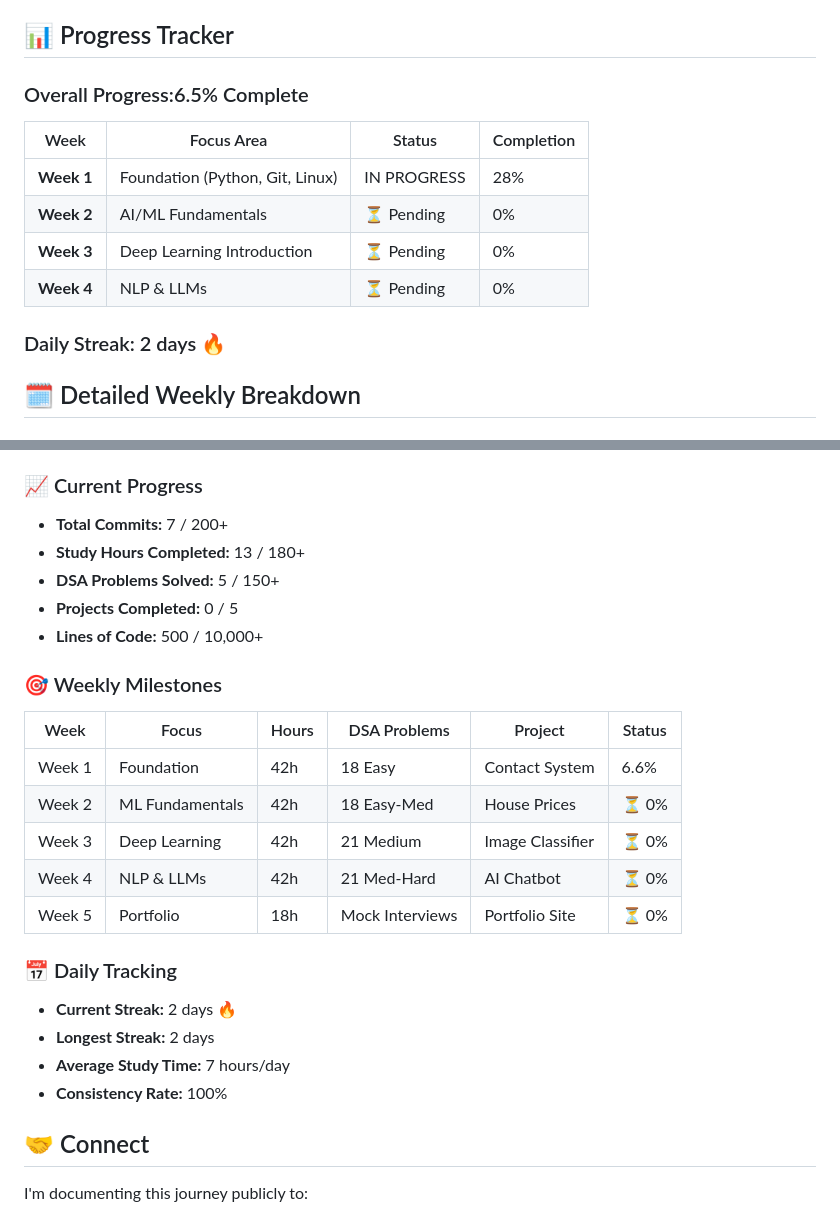
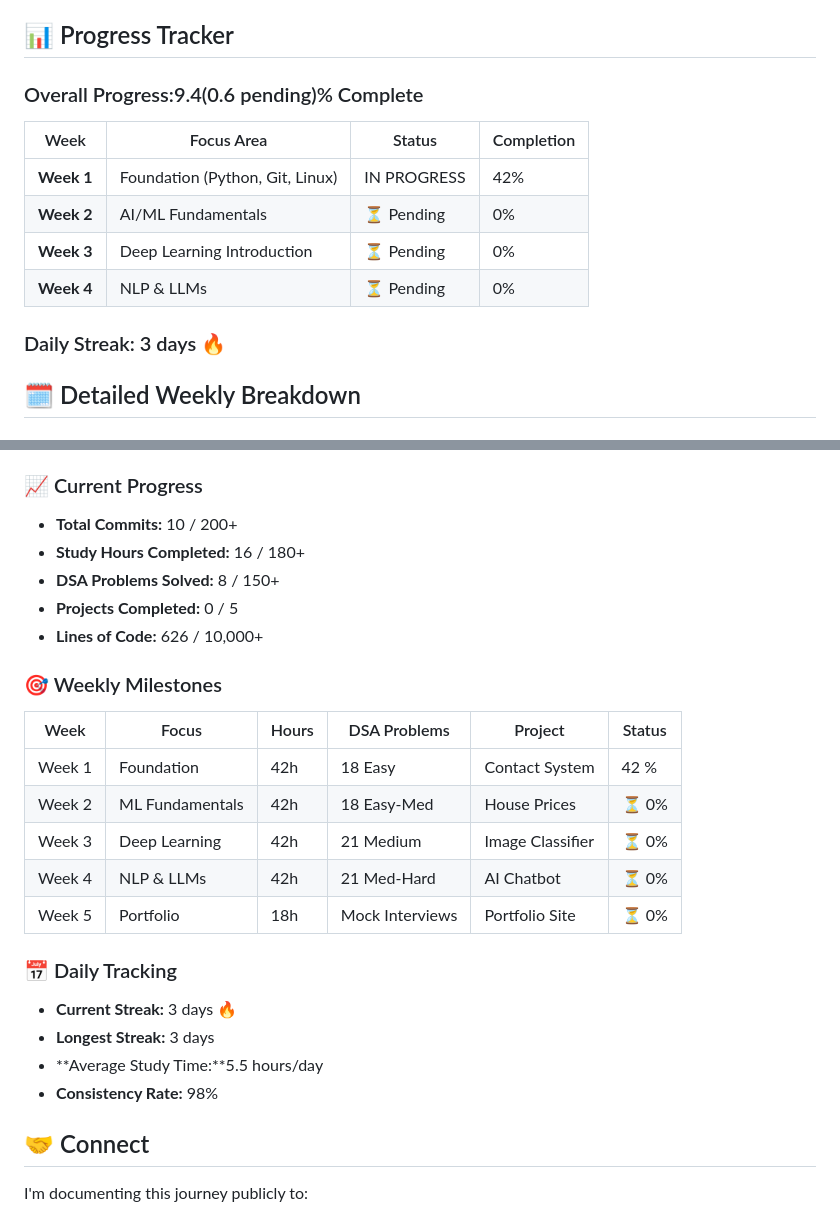
Before and after one commit to GopalMahato20thB/july-2025-ai-bootcamp, a Markdown page: README.md, 2 parts joined by grey strips. Drawn GitHub-style.

Commit message:
DAY 3 undating README.md file

```diff
--- a/README.md
+++ b/README.md
@@ -27,16 +27,16 @@ This repository documents my intensive 30-day journey into AI/ML, covering every
 
 ## 📊 Progress Tracker
 
-### Overall Progress:6.5% Complete
+### Overall Progress:9.4(0.6 pending)% Complete
 
 | Week | Focus Area | Status | Completion |
 |------|------------|--------|------------|
-| **Week 1** | Foundation (Python, Git, Linux) |IN PROGRESS |28% |
+| **Week 1** | Foundation (Python, Git, Linux) |IN PROGRESS |42% |
 | **Week 2** | AI/ML Fundamentals | ⏳ Pending | 0% |
 | **Week 3** | Deep Learning Introduction | ⏳ Pending | 0% |
 | **Week 4** | NLP & LLMs | ⏳ Pending | 0% |
 
-### Daily Streak: 2  days 🔥
+### Daily Streak: 3  days 🔥
 
 ## 🗓️ Detailed Weekly Breakdown
 
@@ -304,26 +304,26 @@ By the end of this intensive 30-day bootcamp, I will master:
 - **Lines of Code Written:** 10,000+ lines
 
 ### 📈 Current Progress
-- **Total Commits:** 7 / 200+
-- **Study Hours Completed:** 13 / 180+
-- **DSA Problems Solved:** 5 / 150+
+- **Total Commits:** 10 / 200+
+- **Study Hours Completed:** 16 / 180+
+- **DSA Problems Solved:** 8 / 150+
 - **Projects Completed:** 0 / 5
-- **Lines of Code:** 500 / 10,000+
+- **Lines of Code:** 626 / 10,000+
 
 ### 🎯 Weekly Milestones
 | Week | Focus | Hours | DSA Problems | Project | Status |
 |------|-------|-------|--------------|---------|--------|
-| Week 1 | Foundation | 42h | 18 Easy | Contact System | 6.6% |
+| Week 1 | Foundation | 42h | 18 Easy | Contact System | 42 % |
 | Week 2 | ML Fundamentals | 42h | 18 Easy-Med | House Prices | ⏳ 0% |
 | Week 3 | Deep Learning | 42h | 21 Medium | Image Classifier | ⏳ 0% |
 | Week 4 | NLP & LLMs | 42h | 21 Med-Hard | AI Chatbot | ⏳ 0% |
 | Week 5 | Portfolio | 18h | Mock Interviews | Portfolio Site | ⏳ 0% |
 
 ### 📅 Daily Tracking
-- **Current Streak:** 2 days 🔥
-- **Longest Streak:** 2 days
-- **Average Study Time:** 7 hours/day
-- **Consistency Rate:** 100%
+- **Current Streak:** 3 days 🔥
+- **Longest Streak:** 3 days
+- **Average Study Time:**5.5  hours/day
+- **Consistency Rate:** 98%
 
 ## 🤝 Connect
 
```
Also changed, not shown: other parts of README.md (+1 -1 lines).
